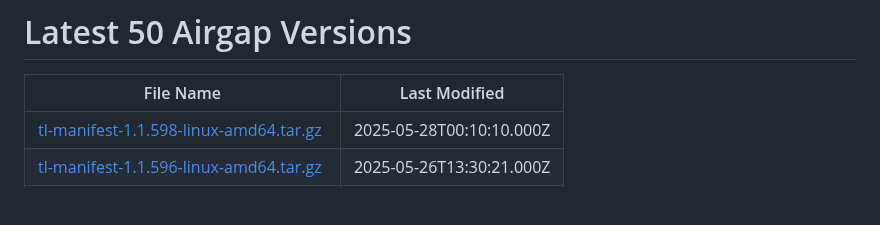
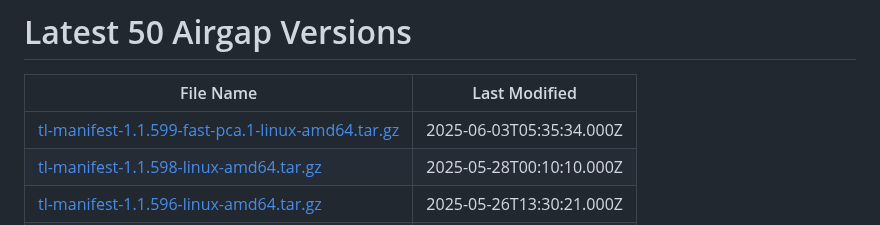
Before and after one commit to tensorleap/helm-charts, a Markdown page: latest_airgap_versions.md, the part around the change. GitHub-like rendering; blank space fills up the shorter version.

Commit message:
Update airgap versions

```diff
--- a/latest_airgap_versions.md
+++ b/latest_airgap_versions.md
@@ -2,6 +2,7 @@
 
 | File Name | Last Modified |
 |-----------|---------------|
+| [tl-manifest-1.1.599-fast-pca.1-linux-amd64.tar.gz](https://tensorleap-assets.s3.amazonaws.com/airgap-versions/tl-manifest-1.1.599-fast-pca.1-linux-amd64.tar.gz) | 2025-06-03T05:35:34.000Z |
 | [tl-manifest-1.1.598-linux-amd64.tar.gz](https://tensorleap-assets.s3.amazonaws.com/airgap-versions/tl-manifest-1.1.598-linux-amd64.tar.gz) | 2025-05-28T00:10:10.000Z |
 | [tl-manifest-1.1.596-linux-amd64.tar.gz](https://tensorleap-assets.s3.amazonaws.com/airgap-versions/tl-manifest-1.1.596-linux-amd64.tar.gz) | 2025-05-26T13:30:21.000Z |
 | [tl-manifest-1.1.590-linux-amd64.tar.gz](https://tensorleap-assets.s3.amazonaws.com/airgap-versions/tl-manifest-1.1.590-linux-amd64.tar.gz) | 2025-05-19T10:13:05.000Z |
```
